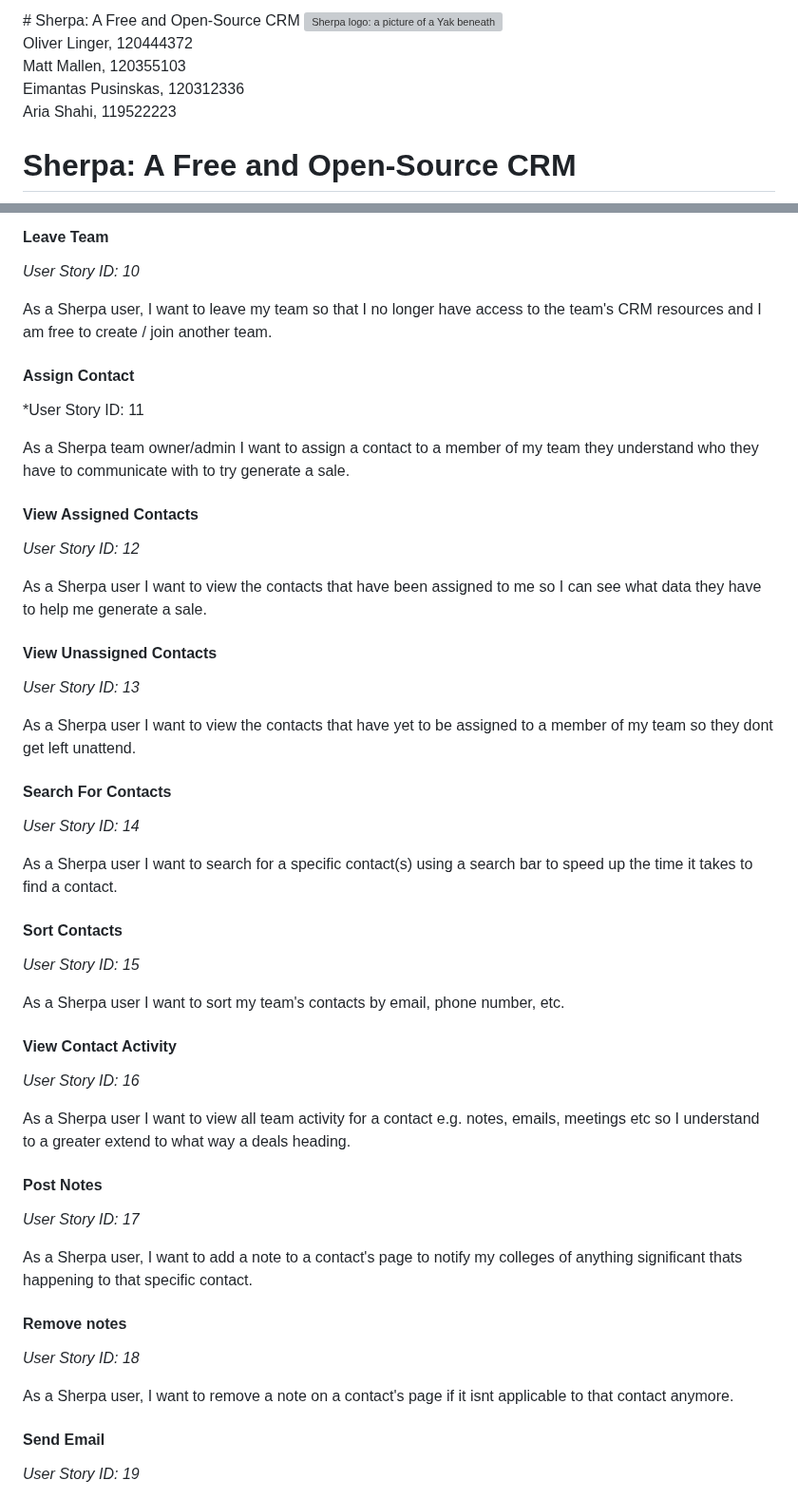
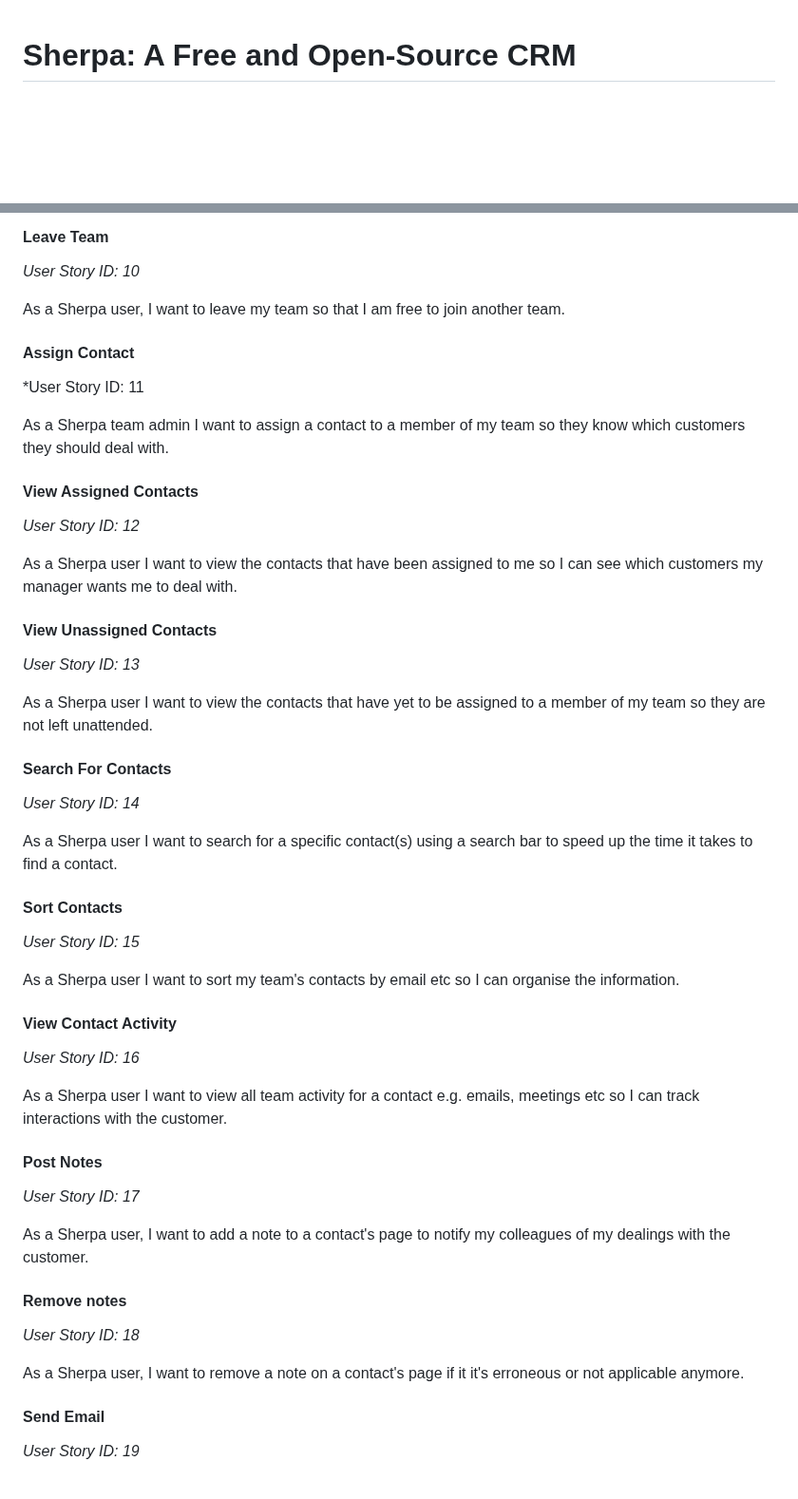
Before and after one commit to mattmallencode/crm, a Markdown page: README.md, 2 parts joined by grey strips. Shown at 95% size. Drawn GitHub-style; blank space fills up the shorter version; grey boxes are pictures that could not be loaded.

```diff
--- a/README.md
+++ b/README.md
@@ -1,11 +1,3 @@
-﻿﻿# Sherpa: A Free and Open-Source CRM
-![Sherpa logo: a picture of a Yak beneath a mountain range with the text "Sherpa".`enter code here](https://raw.githubusercontent.com/mattmallencode/crm/main/static/sherpa_logo.png)
-<br>
-Oliver Linger, 120444372<br>
-Matt Mallen, 120355103<br>
-Eimantas Pusinskas, 120312336<br>
-Aria Shahi, 119522223
-
 # Sherpa: A Free and Open-Source CRM
 
 ﻿
@@ -218,25 +210,25 @@ As a Sherpa user I want to view my team so that I can see the list of the member
 
 *User Story ID:  10*
 
-As a Sherpa user, I want to leave my team so that I no longer have access to the team's CRM resources and I am free to create / join another team.
+As a Sherpa user, I want to leave my team so that I am free to join another team.
 
 #### Assign Contact
 
 *User Story ID:  11
 
-As a Sherpa team owner/admin I want to assign a contact to a member of my team they understand who they have to communicate with to try generate a sale.
+As a Sherpa team admin I want to assign a contact to a member of my team so they know which customers they should deal with.
 
 #### View Assigned Contacts
 
 *User Story ID:  12*
 
-As a Sherpa user I want to view the contacts that have been assigned to me so I can see what data they have to help me generate a sale.
+As a Sherpa user I want to view the contacts that have been assigned to me so I can see which customers my manager wants me to deal with.
 
 #### View Unassigned Contacts
 
 *User Story ID:  13*
 
-As a Sherpa user I want to view the contacts that have yet to be assigned to a member of my team so they dont get left unattend.
+As a Sherpa user I want to view the contacts that have yet to be assigned to a member of my team so they are not left unattended.
 
 #### Search For Contacts
 
@@ -248,25 +240,25 @@ As a Sherpa user I want to search for a specific contact(s) using a search bar t
 
 *User Story ID:  15*
 
-As a Sherpa user I want to sort my team's contacts by email, phone number, etc.
+As a Sherpa user I want to sort my team's contacts by email etc so I can organise the information.
 
 #### View Contact Activity
 
 *User Story ID:  16*
 
-As a Sherpa user I want to view all team activity for a contact e.g. notes, emails, meetings etc so I understand to a greater extend to what way a deals heading.
+As a Sherpa user I want to view all team activity for a contact e.g. emails, meetings etc so I can track interactions with the customer.
 
 #### Post Notes
 
 *User Story ID:  17*
 
-As a Sherpa user, I want to add a note to a contact's page to notify my colleges of anything significant thats happening to that specific contact.
+As a Sherpa user, I want to add a note to a contact's page to notify my colleagues of my dealings with the customer.
 
 #### Remove notes
 
 *User Story ID:  18*
 
-As a Sherpa user, I want to remove a note on a contact's page if it isnt applicable to that contact anymore.
+As a Sherpa user, I want to remove a note on a contact's page if it it's erroneous or not applicable anymore.
 
 #### Send Email
 
```
Also changed, not shown: other parts of README.md (+35 -35 lines).
